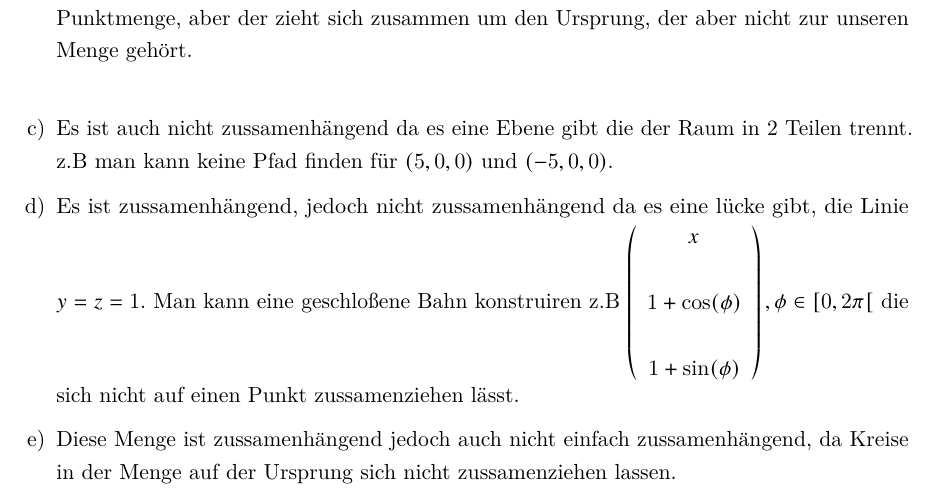
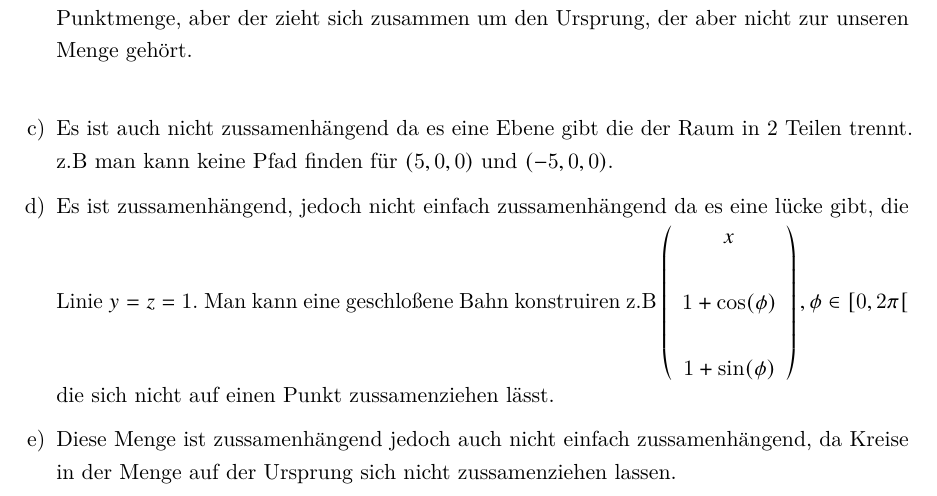
Before and after one commit to Kreijstal/ana3ing-tuberlin, a LaTeX document (ana3ing5.tex): part of page 4 of 4, cut so that both start at the same text. Compiled offline with pdfLaTeX.

Commit message:
ana3ing5.tex

```diff
--- a/ana3ing5.tex
+++ b/ana3ing5.tex
@@ -138,7 +138,7 @@ $\rightarrow$ ist ein Gebiet, das sogar einfach zusammenhängend ist. \\
 \item[b)] Diese Punktmenge soll die komplexe Menge ohne den Einheitskreis und auch ohne alle Punkte, die er umschließt, sein. \\
 Diese Menge ist dann offen und vorstellungsweise auch zusammenhängend. Daher ist sie ein Gebiet. Sie ist aber nicht einfach zusammenhängend, weil z.B: wir nehmen den Kreis mit dem Radius 2 und der Mittelpunkt liegt im Ursprung an. Der Kreis gehört zur unseren Punktmenge, aber der zieht sich zusammen um den Ursprung, der aber nicht zur unseren Menge gehört.\\
 \item[c)] Es ist auch nicht zussamenhängend da es eine Ebene gibt die der Raum in 2 Teilen trennt. z.B man kann keine Pfad finden für $(5,0,0)$ und $(-5,0,0)$.
-\item[d)] Es ist zussamenhängend, jedoch nicht zussamenhängend da es eine lücke gibt, die Linie $y=z=1$.
+\item[d)] Es ist zussamenhängend, jedoch nicht einfach zussamenhängend da es eine lücke gibt, die Linie $y=z=1$.
 Man kann eine geschloßene Bahn konstruiren z.B $\left(
 \begin{array}{c}
  x\\\\1+\cos(\phi)\\\\1+\sin(\phi)
```
Also changed, not shown: ana3ing5.pdf.
